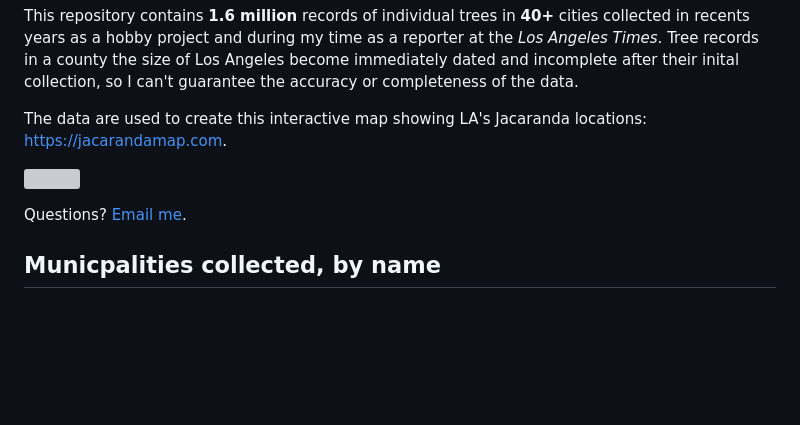
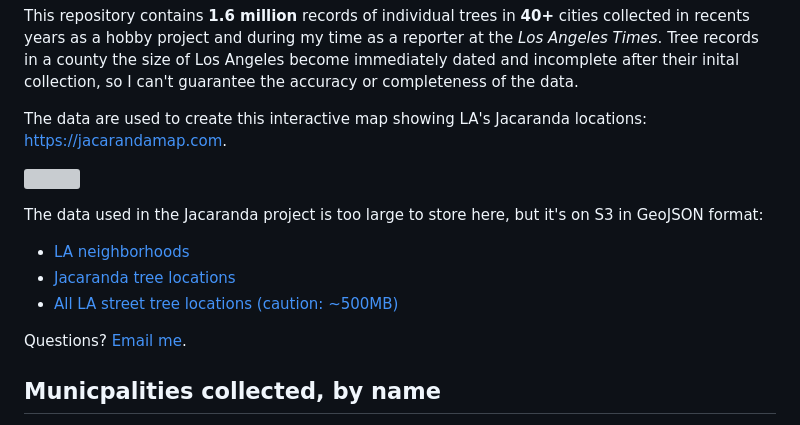
Before and after one commit to stiles/la-trees, a Markdown page: README.md, the part around the change. Rendered like a GitHub page; blank space fills up the shorter version; grey boxes are pictures that could not be loaded.

Commit message:
Update README.md
Adding links to Jacaranda project and data in readme.

```diff
--- a/README.md
+++ b/README.md
@@ -7,6 +7,12 @@ This repository contains **1.6 million** records of individual trees in **40+**
 The data are used to create this interactive map showing LA's Jacaranda locations: [https://jacarandamap.com](https://jacarandamap.com).
 
 ![](images/og-image.png?raw=true)
+
+The data used in the Jacaranda project is too large to store here, but it's on S3 in GeoJSON format:
+
+- [LA neighborhoods](https://stilesdata.com/la/la_county_hoods.geojson)
+- [Jacaranda tree locations](https://stilesdata.com/jacarandas/lacounty_jacaranda_locations.geojson)
+- [All LA street tree locations (caution: ~500MB)](https://s3.us-west-1.amazonaws.com/stilesdata.com/jacarandas/la_county_tree_locations.geojson)
 
 Questions? [Email me](mailto:mattstiles@gmail.com).
 
```
